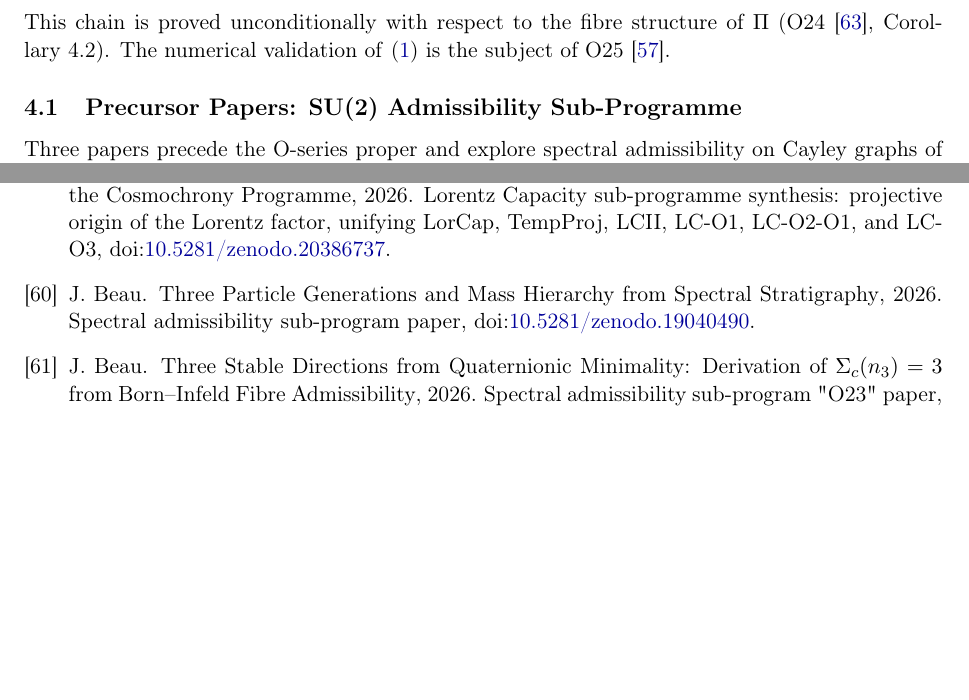
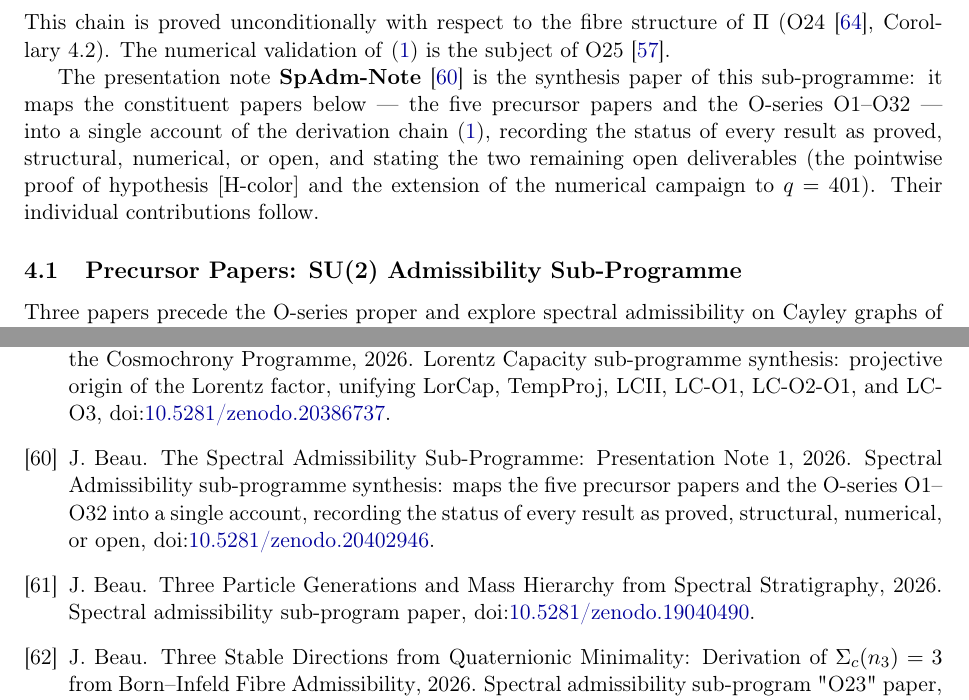
Before and after one commit to Cosmochrony/program, a LaTeX paper (tex/program.tex, which reads tex/cosmochrony-bibliography.bib): two parts of pages 6 and 30 of 31, joined at a grey line, cut so that both start at the same text, the shorter picture padded with empty space. Compiled offline with pdfLaTeX.

Commit message:
Reference the spectral admissibility presentation note as sub-programme synthesis
Add Beau2026a1note (concept DOI 10.5281/zenodo.20402946) to the bibliography
and introduce it at the head of Branch II as the synthesis paper of the
spectral admissibility sub-programme, mirroring the LC-Synthesis treatment.

```diff
--- a/tex/cosmochrony-bibliography.bib
+++ b/tex/cosmochrony-bibliography.bib
@@ -191,3 +199,4 @@
+  \doi{10.5281/zenodo.20402946}}
 }
 
 @misc{Beau2026a2,
--- a/tex/program.tex
+++ b/tex/program.tex
@@ -306,6 +306,13 @@ A Structural Roadmap and Paper Inventory}
   This chain is proved unconditionally with respect to the fibre structure of $\Pi$
   (O24~\cite{Beau2026a28}, Corollary~4.2).
   The numerical validation of~\eqref{eq:chain} is the subject of O25~\cite{Beau2026a29}.
+
+  The presentation note \textbf{SpAdm-Note}~\cite{Beau2026a1note} is the synthesis paper of this
+  sub-programme: it maps the constituent papers below --- the five precursor papers and the O-series
+  O1--O32 --- into a single account of the derivation chain~\eqref{eq:chain}, recording the status of
+  every result as proved, structural, numerical, or open, and stating the two remaining open
+  deliverables (the pointwise proof of hypothesis $[\mathrm{H\text{-}color}]$ and the extension of
+  the numerical campaign to $q = 401$). Their individual contributions follow.
 
   \subsection{Precursor Papers: SU(2) Admissibility Sub-Programme}
 
```
Also changed, not shown: out/program.pdf, tex/cosmochrony-bibliography.bib (8 more changed lines).
